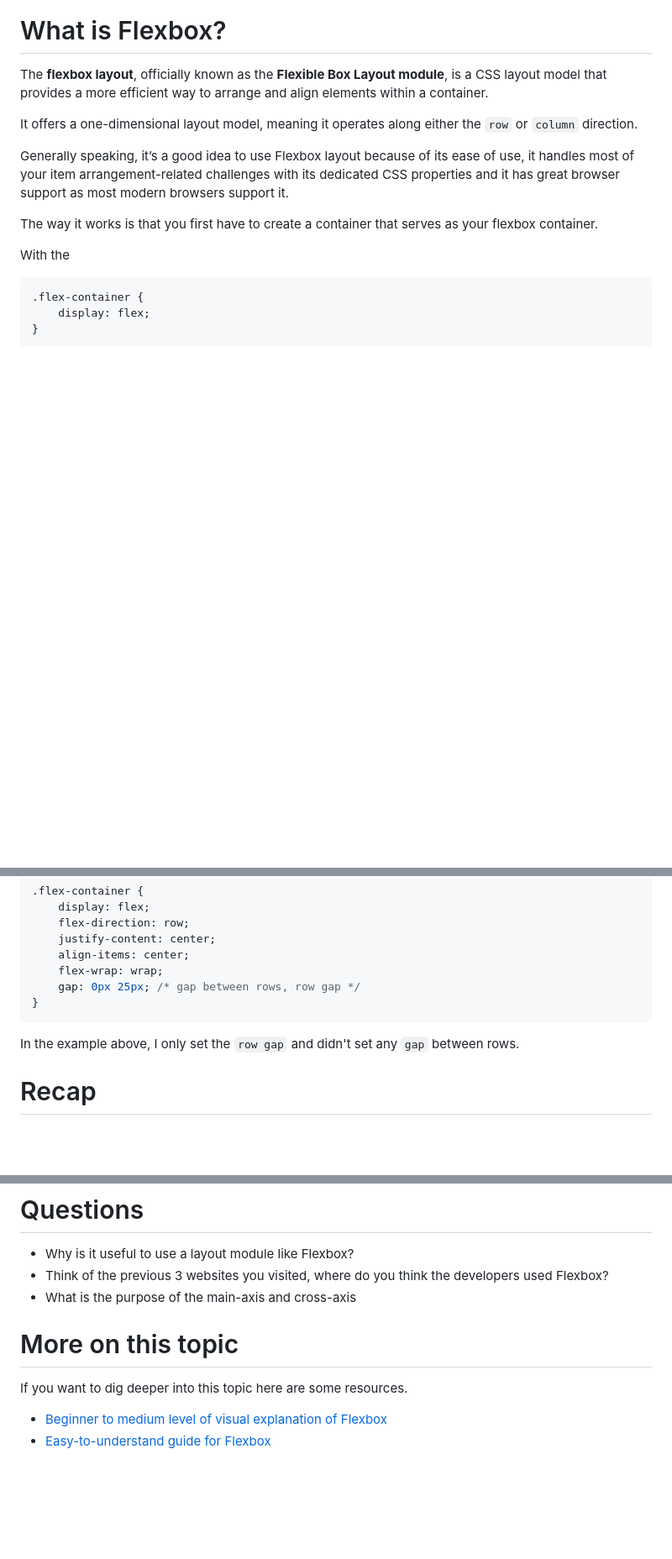
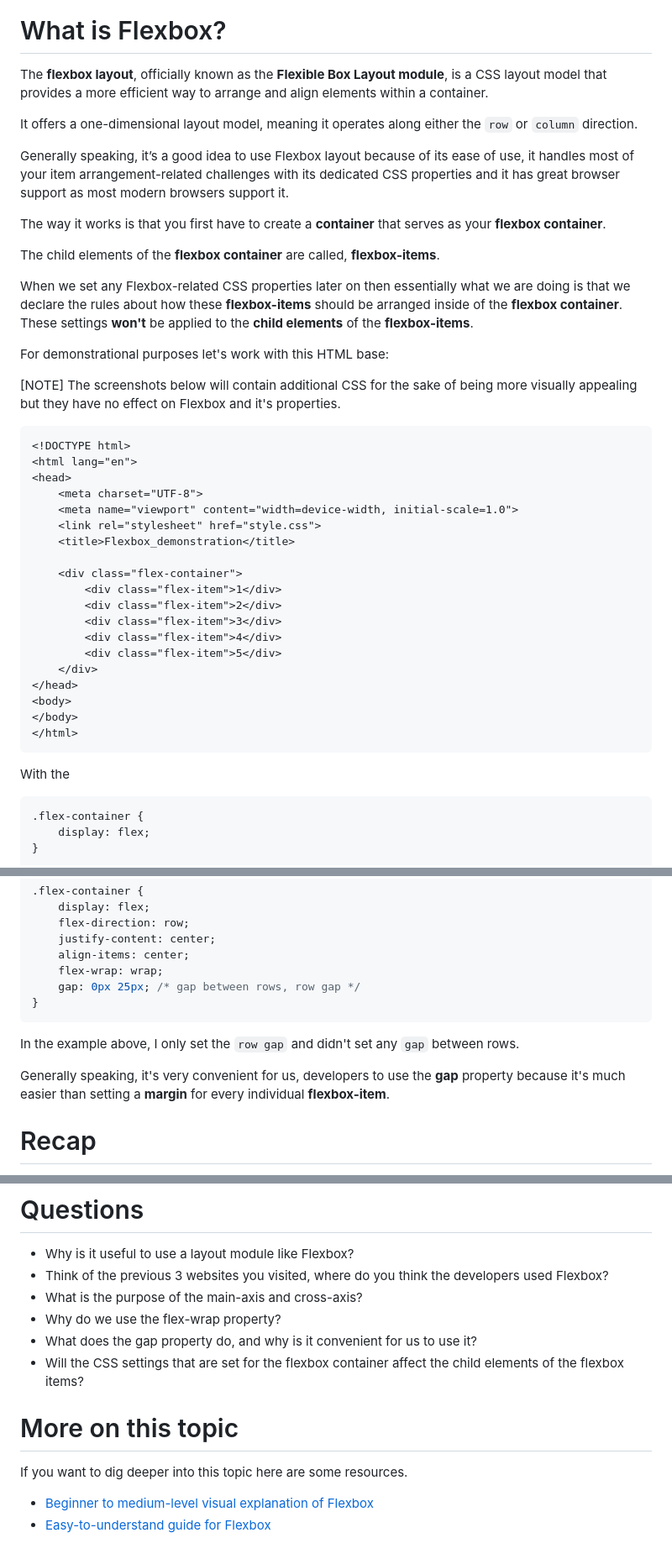
Before and after one commit to ErikRabCC/CC_CSS, a Markdown page: 1_week_pair/flexbox/flexbox.md, 3 parts joined by grey strips. Shown at 84% size. GitHub-like rendering; blank space fills up the shorter version.

Commit message:
Added more questions and an HTML code snippet as well as further explanation at the what is flexbox section.

````diff
--- a/1_week_pair/flexbox/flexbox.md
+++ b/1_week_pair/flexbox/flexbox.md
@@ -25,7 +25,38 @@ Generally speaking, it’s a good idea to use Flexbox layout because of its ease
  it handles most of your item arrangement-related challenges with its dedicated CSS properties
  and it has great browser support as most modern browsers support it.
 
-The way it works is that you first have to create a container that serves as your flexbox container.
+The way it works is that you first have to create a **container** that serves as your **flexbox container**.
+
+The child elements of the **flexbox container** are called, **flexbox-items**.
+
+When we set any Flexbox-related CSS properties later on then essentially what we are doing is that we declare the rules about how these **flexbox-items** should be arranged inside of the **flexbox container**.
+These settings **won't** be applied to the **child elements** of the **flexbox-items**.
+
+For demonstrational purposes let's work with this HTML base:
+
+[NOTE] The screenshots below will contain additional CSS for the sake of being more visually appealing but they have no effect on Flexbox and it's properties.
+
+```html
+<!DOCTYPE html>
+<html lang="en">
+<head>
+    <meta charset="UTF-8">
+    <meta name="viewport" content="width=device-width, initial-scale=1.0">
+    <link rel="stylesheet" href="style.css">
+    <title>Flexbox_demonstration</title>
+
+    <div class="flex-container">
+        <div class="flex-item">1</div>
+        <div class="flex-item">2</div>
+        <div class="flex-item">3</div>
+        <div class="flex-item">4</div>
+        <div class="flex-item">5</div>
+    </div>
+</head>
+<body>
+</body>
+</html>
+```
 
 With the
 
@@ -227,6 +258,8 @@ You can set gaps between just the rows or in a row only by providing **two value
 
 In the example above, I only set the `row gap` and didn't set any `gap` between rows.
 
+Generally speaking, it's very convenient for us, developers to use the **gap** property because it's much easier than setting a **margin** for every individual **flexbox-item**.
+
 # Recap
 
 - You can make a container element a **Flexbox container** by the `display`: `flex` property and with this you can unlock further **Flexbox properties**
@@ -239,12 +272,15 @@ In the example above, I only set the `row gap` and didn't set any `gap` between
 
 - Why is it useful to use a layout module like Flexbox?
 - Think of the previous 3 websites you visited, where do you think the developers used Flexbox?
-- What is the purpose of the main-axis and cross-axis
+- What is the purpose of the main-axis and cross-axis?
+- Why do we use the flex-wrap property?
+- What does the gap property do, and why is it convenient for us to use it?
+- Will the CSS settings that are set for the flexbox container affect the child elements of the flexbox items?
 
 # More on this topic
 
 If you want to dig deeper into this topic here are some resources.
 
 
-- [Beginner to medium level of visual explanation of Flexbox](https://www.youtube.com/watch?v=phWxA89Dy94&t=267s)
+- [Beginner to medium-level visual explanation of Flexbox](https://www.youtube.com/watch?v=phWxA89Dy94&t=267s)
 - [Easy-to-understand guide for Flexbox](https://css-tricks.com/snippets/css/a-guide-to-flexbox/#aa-background)
````
